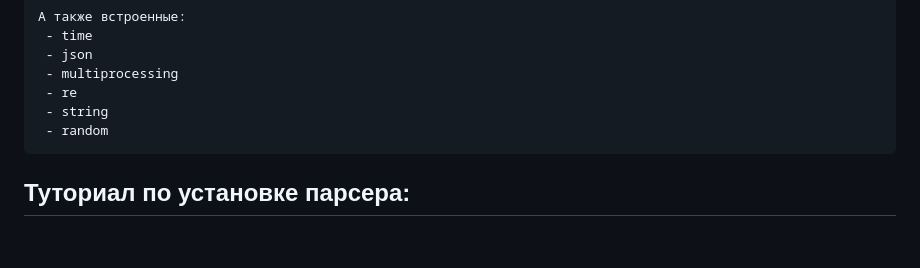
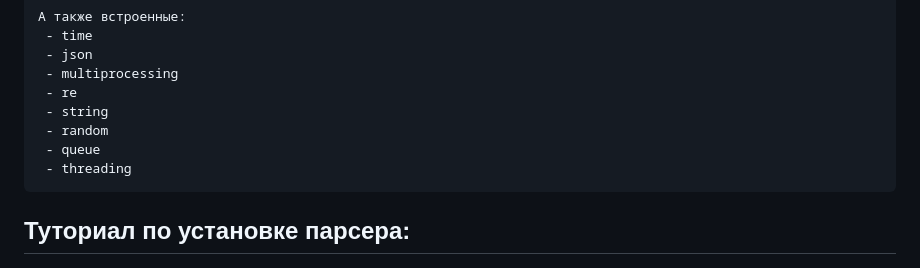
Before and after one commit to Koteika1156/Scraping_Python_Project_2023, a Markdown page: README.md, the part around the change. Rendered like a GitHub page; blank space fills up the shorter version.

```diff
--- a/README.md
+++ b/README.md
@@ -19,6 +19,8 @@
      - re
      - string
      - random
+     - queue
+     - threading
 
 ## Туториал по установке парсера:
 
```
